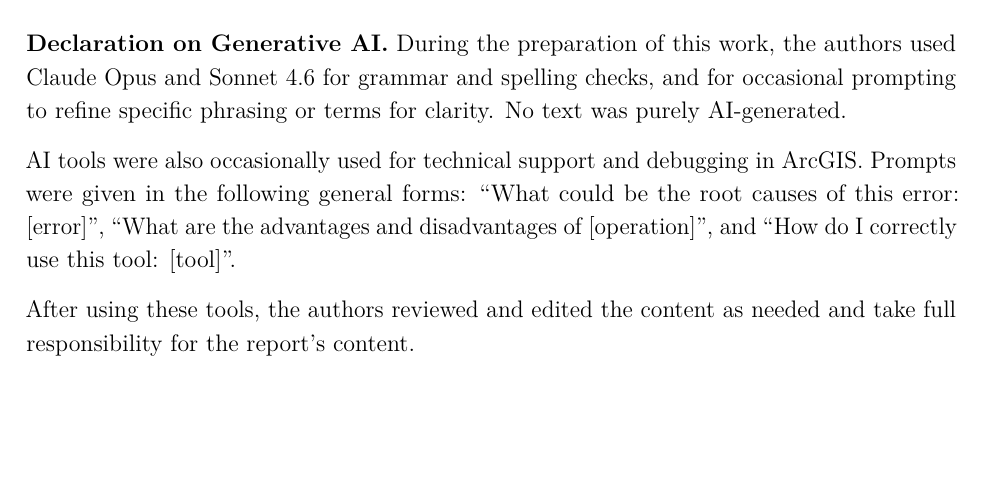
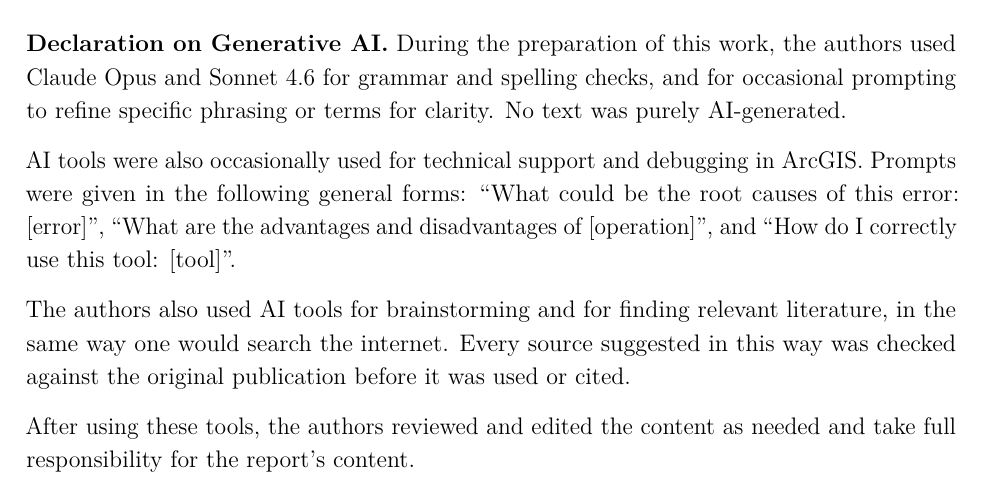
Before and after one commit to pjpauwelyn/GIS-final-report, a LaTeX document (main.tex): part of page 34 of 34, cut so that both start at the same text, the shorter picture padded with empty space. Compiled offline with pdfLaTeX.

Commit message:
Add brainstorming and literature-search note to Generative AI statement

```diff
--- a/main.tex
+++ b/main.tex
@@ -583,6 +583,8 @@
 
 AI tools were also occasionally used for technical support and debugging in ArcGIS. Prompts were given in the following general forms: ``What could be the root causes of this error: [error]'', ``What are the advantages and disadvantages of [operation]'', and ``How do I correctly use this tool: [tool]''.
 
+The authors also used AI tools for brainstorming and for finding relevant literature, in the same way one would search the internet. Every source suggested in this way was checked against the original publication before it was used or cited.
+
 After using these tools, the authors reviewed and edited the content as needed and take full responsibility for the report's content.
 
 \end{document}
```
